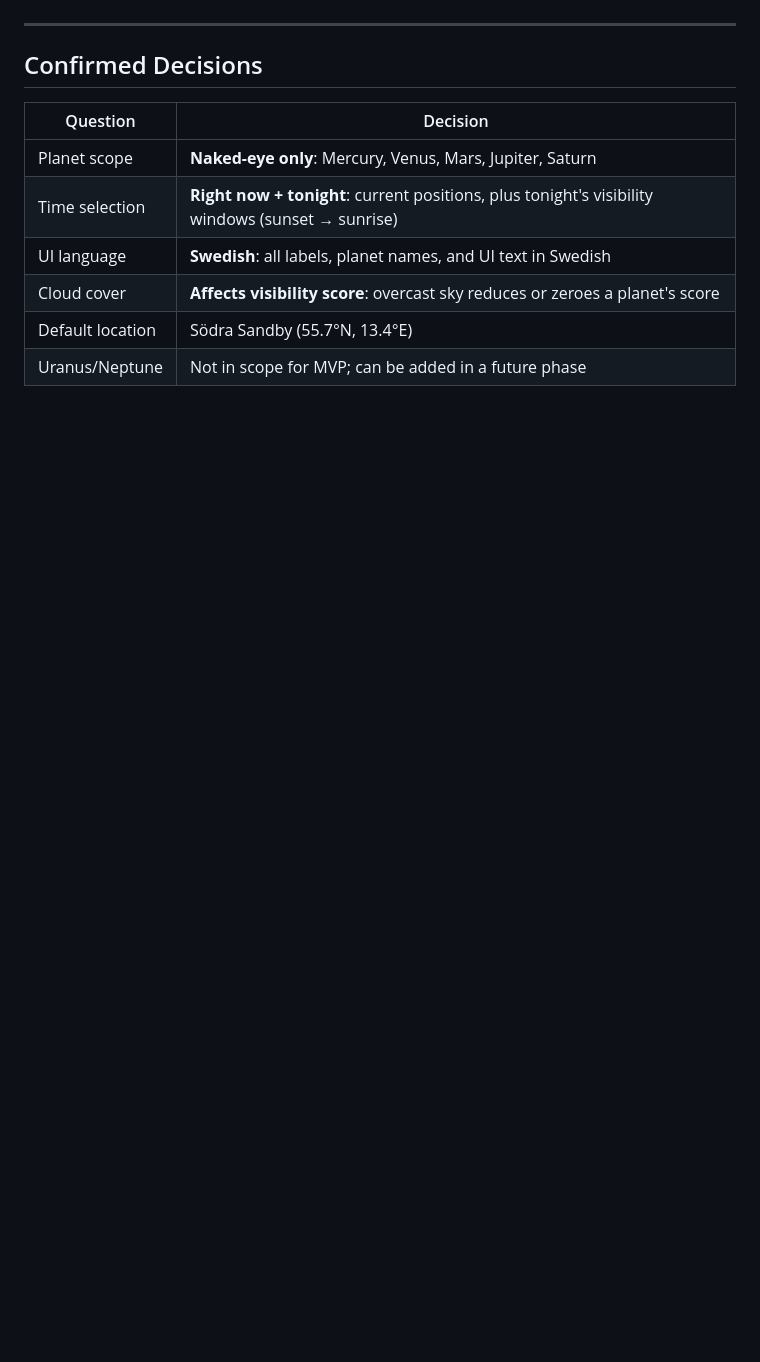
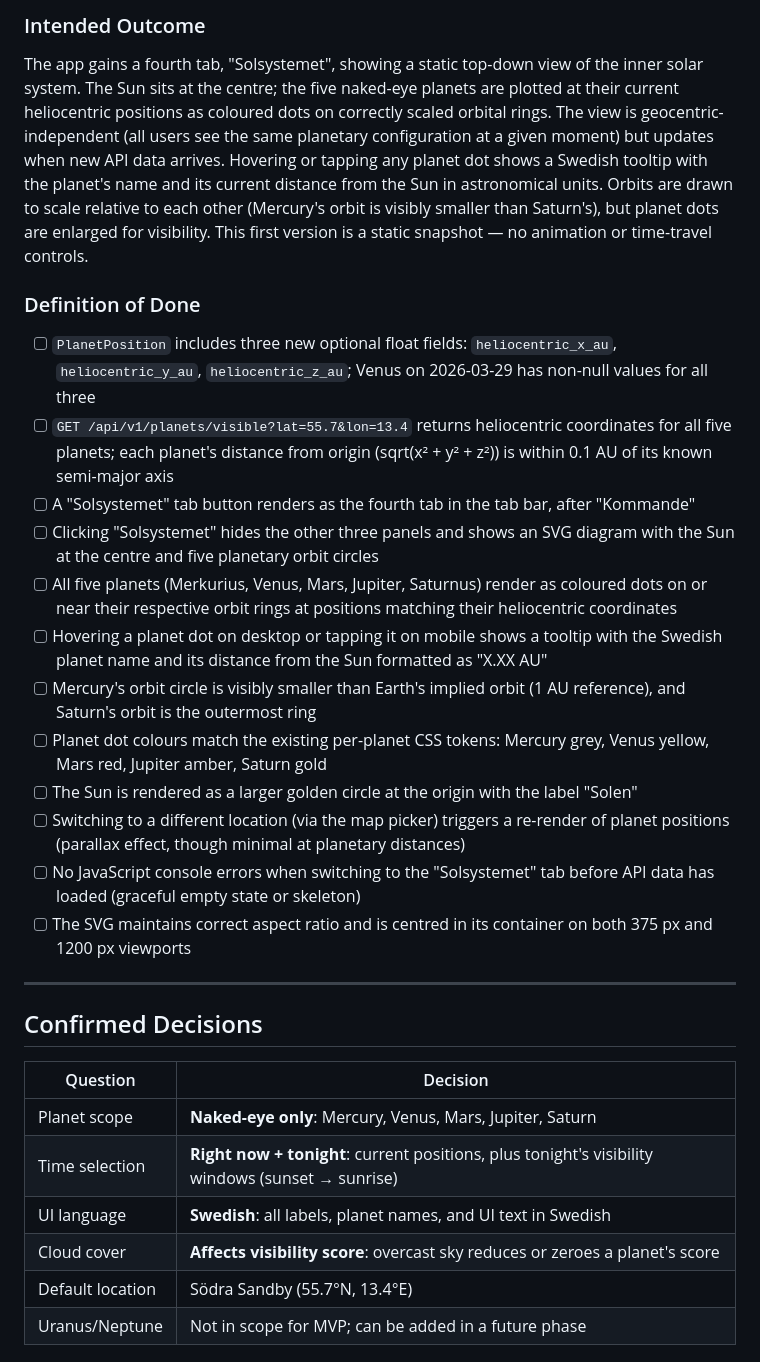
Before and after one commit to ubkr/planeter, a Markdown page: PLAN.md, the part around one of its changes. Rendered like a GitHub page; blank space fills up the shorter version.

```diff
--- a/PLAN.md
+++ b/PLAN.md
@@ -357,3 +377,19 @@ The visibility scorer accounts for planet brightness when evaluating twilight co
+### Intended Outcome
+The app gains a fourth tab, "Solsystemet", showing a static top-down view of the inner solar system. The Sun sits at the centre; the five naked-eye planets are plotted at their current heliocentric positions as coloured dots on correctly scaled orbital rings. The view is geocentric-independent (all users see the same planetary configuration at a given moment) but updates when new API data arrives. Hovering or tapping any planet dot shows a Swedish tooltip with the planet's name and its current distance from the Sun in astronomical units. Orbits are drawn to scale relative to each other (Mercury's orbit is visibly smaller than Saturn's), but planet dots are enlarged for visibility. This first version is a static snapshot — no animation or time-travel controls.
+
+### Definition of Done
+- [ ] `PlanetPosition` includes three new optional float fields: `heliocentric_x_au`, `heliocentric_y_au`, `heliocentric_z_au`; Venus on 2026-03-29 has non-null values for all three
+- [ ] `GET /api/v1/planets/visible?lat=55.7&lon=13.4` returns heliocentric coordinates for all five planets; each planet's distance from origin (sqrt(x² + y² + z²)) is within 0.1 AU of its known semi-major axis
+- [ ] A "Solsystemet" tab button renders as the fourth tab in the tab bar, after "Kommande"
+- [ ] Clicking "Solsystemet" hides the other three panels and shows an SVG diagram with the Sun at the centre and five planetary orbit circles
+- [ ] All five planets (Merkurius, Venus, Mars, Jupiter, Saturnus) render as coloured dots on or near their respective orbit rings at positions matching their heliocentric coordinates
+- [ ] Hovering a planet dot on desktop or tapping it on mobile shows a tooltip with the Swedish planet name and its distance from the Sun formatted as "X.XX AU"
+- [ ] Mercury's orbit circle is visibly smaller than Earth's implied orbit (1 AU reference), and Saturn's orbit is the outermost ring
+- [ ] Planet dot colours match the existing per-planet CSS tokens: Mercury grey, Venus yellow, Mars red, Jupiter amber, Saturn gold
+- [ ] The Sun is rendered as a larger golden circle at the origin with the label "Solen"
+- [ ] Switching to a different location (via the map picker) triggers a re-render of planet positions (parallax effect, though minimal at planetary distances)
+- [ ] No JavaScript console errors when switching to the "Solsystemet" tab before API data has loaded (graceful empty state or skeleton)
+- [ ] The SVG maintains correct aspect ratio and is centred in its container on both 375 px and 1200 px viewports
 
 ---
 
```
Also changed, not shown: other parts of PLAN.md (+20 -0 lines).
